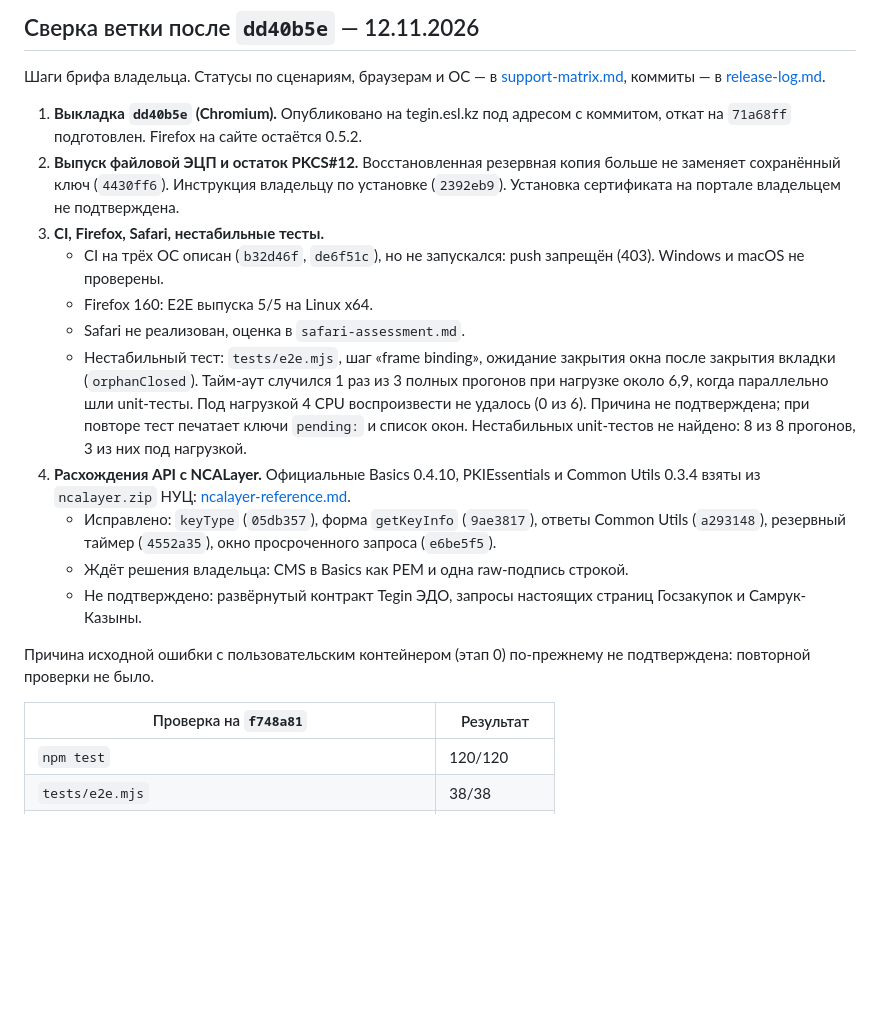
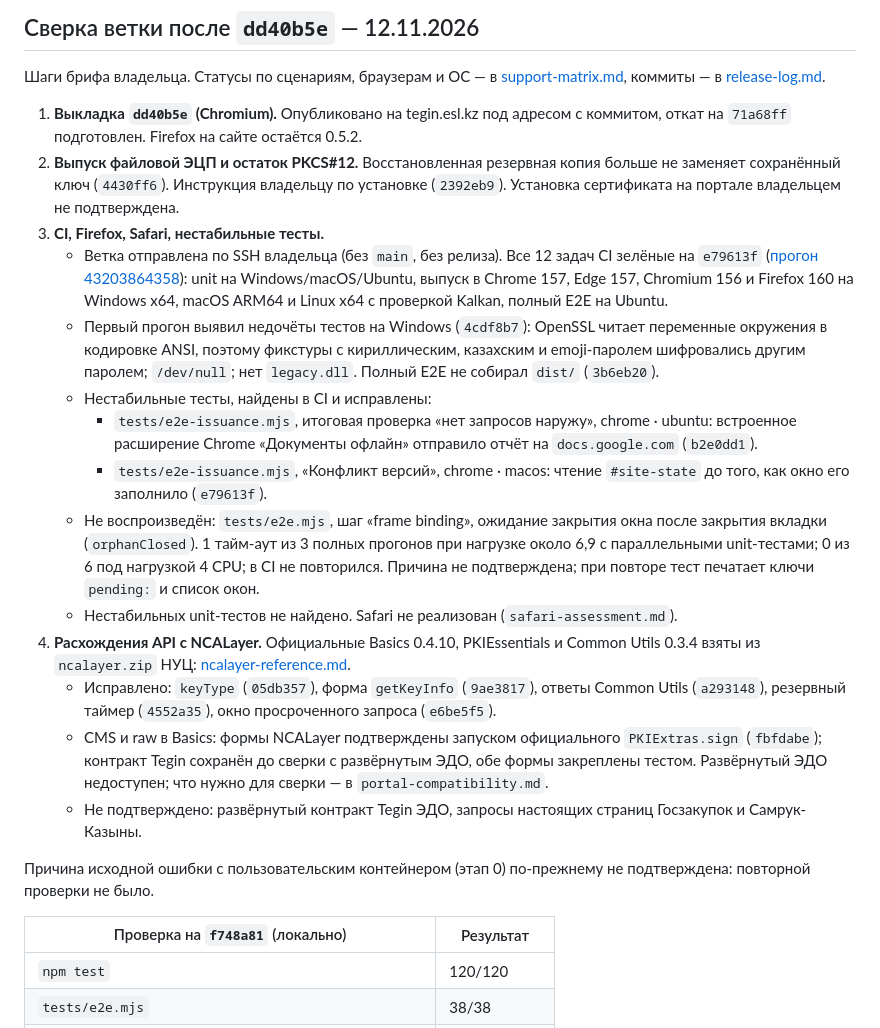
Before and after one commit to WHYbivatel/ecp_sign, a Markdown page: docs/extension-improvement-progress.md, the part around the change. Drawn GitHub-style; blank space fills up the shorter version.

Commit message:
Docs: CI results on Windows, macOS and Linux; flakes found and fixed
Co-authored-by: Cursor <cursoragent@cursor.com>

```diff
--- a/docs/extension-improvement-progress.md
+++ b/docs/extension-improvement-progress.md
@@ -616,27 +616,39 @@ NCA_KALKAN_JARS=/path/kalkancrypt-0.7.8.jar:/path/kalkancrypt_xmldsig-osgi-0.4.j
    заменяет сохранённый ключ (`4430ff6`). Инструкция владельцу по установке (`2392eb9`).
    Установка сертификата на портале владельцем не подтверждена.
 3. **CI, Firefox, Safari, нестабильные тесты.**
-   - CI на трёх ОС описан (`b32d46f`, `de6f51c`), но не запускался: push запрещён (403).
-     Windows и macOS не проверены.
-   - Firefox 160: E2E выпуска 5/5 на Linux x64.
-   - Safari не реализован, оценка в `safari-assessment.md`.
-   - Нестабильный тест: `tests/e2e.mjs`, шаг «frame binding», ожидание закрытия окна после
-     закрытия вкладки (`orphanClosed`). Тайм-аут случился 1 раз из 3 полных прогонов при
-     нагрузке около 6,9, когда параллельно шли unit-тесты. Под нагрузкой 4 CPU воспроизвести
-     не удалось (0 из 6). Причина не подтверждена; при повторе тест печатает ключи `pending:`
-     и список окон. Нестабильных unit-тестов не найдено: 8 из 8 прогонов, 3 из них под нагрузкой.
+   - Ветка отправлена по SSH владельца (без `main`, без релиза). Все 12 задач CI зелёные на
+     `e79613f` ([прогон 43203864358](https://github.com/WHYbivatel/ecp_sign/actions/runs/43203864358)):
+     unit на Windows/macOS/Ubuntu, выпуск в Chrome 157, Edge 157, Chromium 156 и Firefox 160 на
+     Windows x64, macOS ARM64 и Linux x64 с проверкой Kalkan, полный E2E на Ubuntu.
+   - Первый прогон выявил недочёты тестов на Windows (`4cdf8b7`): OpenSSL читает переменные
+     окружения в кодировке ANSI, поэтому фикстуры с кириллическим, казахским и emoji-паролем
+     шифровались другим паролем; `/dev/null`; нет `legacy.dll`. Полный E2E не собирал `dist/`
+     (`3b6eb20`).
+   - Нестабильные тесты, найдены в CI и исправлены:
+     - `tests/e2e-issuance.mjs`, итоговая проверка «нет запросов наружу», chrome · ubuntu:
+       встроенное расширение Chrome «Документы офлайн» отправило отчёт на `docs.google.com`
+       (`b2e0dd1`).
+     - `tests/e2e-issuance.mjs`, «Конфликт версий», chrome · macos: чтение `#site-state` до
+       того, как окно его заполнило (`e79613f`).
+   - Не воспроизведён: `tests/e2e.mjs`, шаг «frame binding», ожидание закрытия окна после
+     закрытия вкладки (`orphanClosed`). 1 тайм-аут из 3 полных прогонов при нагрузке около 6,9
+     с параллельными unit-тестами; 0 из 6 под нагрузкой 4 CPU; в CI не повторился. Причина не
+     подтверждена; при повторе тест печатает ключи `pending:` и список окон.
+   - Нестабильных unit-тестов не найдено. Safari не реализован (`safari-assessment.md`).
 4. **Расхождения API с NCALayer.** Официальные Basics 0.4.10, PKIEssentials и Common Utils
    0.3.4 взяты из `ncalayer.zip` НУЦ: [ncalayer-reference.md](ncalayer-reference.md).
    - Исправлено: `keyType` (`05db357`), форма `getKeyInfo` (`9ae3817`), ответы Common Utils
      (`a293148`), резервный таймер (`4552a35`), окно просроченного запроса (`e6be5f5`).
-   - Ждёт решения владельца: CMS в Basics как PEM и одна raw-подпись строкой.
+   - CMS и raw в Basics: формы NCALayer подтверждены запуском официального `PKIExtras.sign`
+     (`fbfdabe`); контракт Tegin сохранён до сверки с развёрнутым ЭДО, обе формы закреплены
+     тестом. Развёрнутый ЭДО недоступен; что нужно для сверки — в `portal-compatibility.md`.
    - Не подтверждено: развёрнутый контракт Tegin ЭДО, запросы настоящих страниц Госзакупок
      и Самрук-Казыны.
 
 Причина исходной ошибки с пользовательским контейнером (этап 0) по-прежнему не подтверждена:
 повторной проверки не было.
 
-| Проверка на `f748a81` | Результат |
+| Проверка на `f748a81` (локально) | Результат |
 |---|---|
 | `npm test` | 120/120 |
 | `tests/e2e.mjs` | 38/38 |
```
Also changed, not shown: docs/release-log.md (+7 -2 lines), docs/support-matrix.md (+12 -8 lines).
